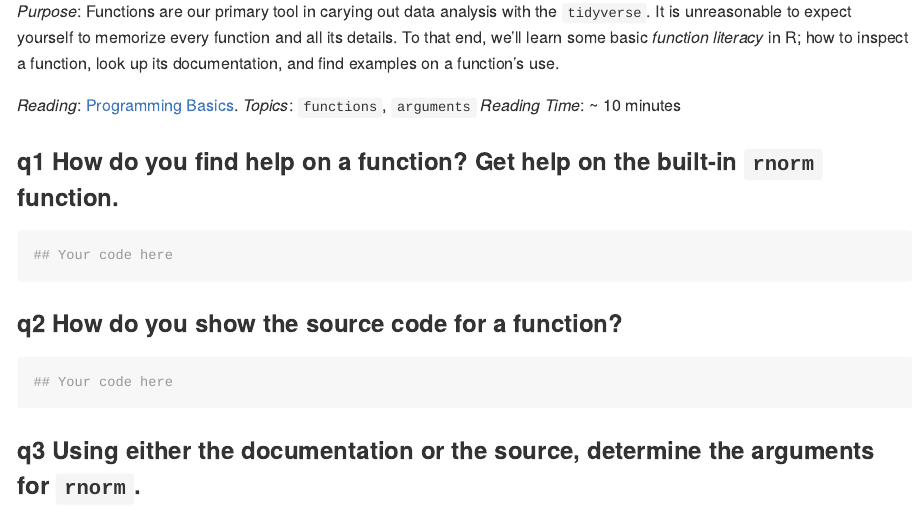
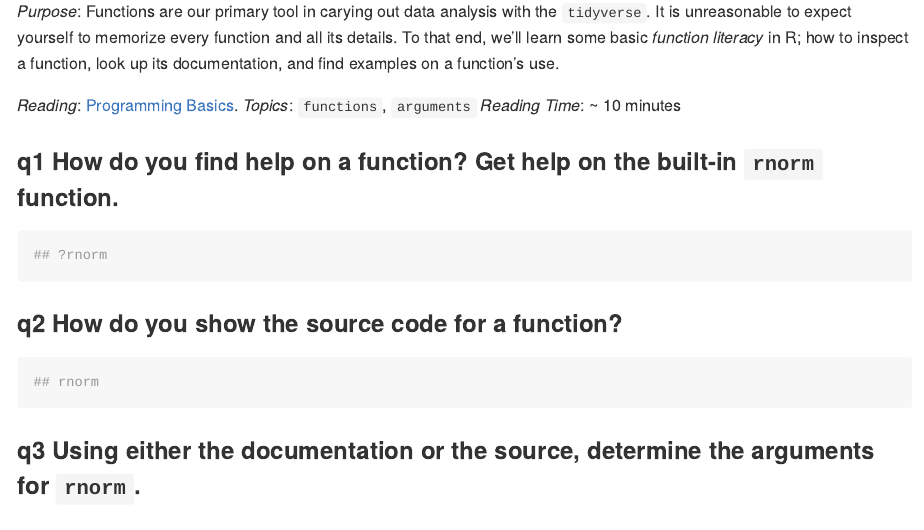
Before and after one commit to viatorislye/data-science-SP25, an R Markdown document (exercises_sequenced/d01-e-setup02-functions-assignment.Rmd): the page in a window 1100 px wide, from 240 px down. Rendered offline with R 4.5, knitr and Pandoc, with nearby package versions.

Commit message:
first assignmeny

````diff
--- a/exercises_sequenced/d01-e-setup02-functions-assignment.Rmd
+++ b/exercises_sequenced/d01-e-setup02-functions-assignment.Rmd
@@ -22,13 +22,13 @@ function's use.
 ### __q1__ How do you find help on a function? Get help on the built-in `rnorm` function.
 
 ```{r rnorm-help, eval=FALSE}
-## Your code here
+## ?rnorm
 ```
 
 ### __q2__ How do you show the source code for a function?
 
 ```{r rnorm-source}
-## Your code here
+## rnorm
 ```
 
 ### __q3__ Using either the documentation or the source, determine the arguments for `rnorm`.
````
Also changed, not shown: exercises_sequenced/d01-e-setup02-functions-assignment.md (added), 1 other file.
